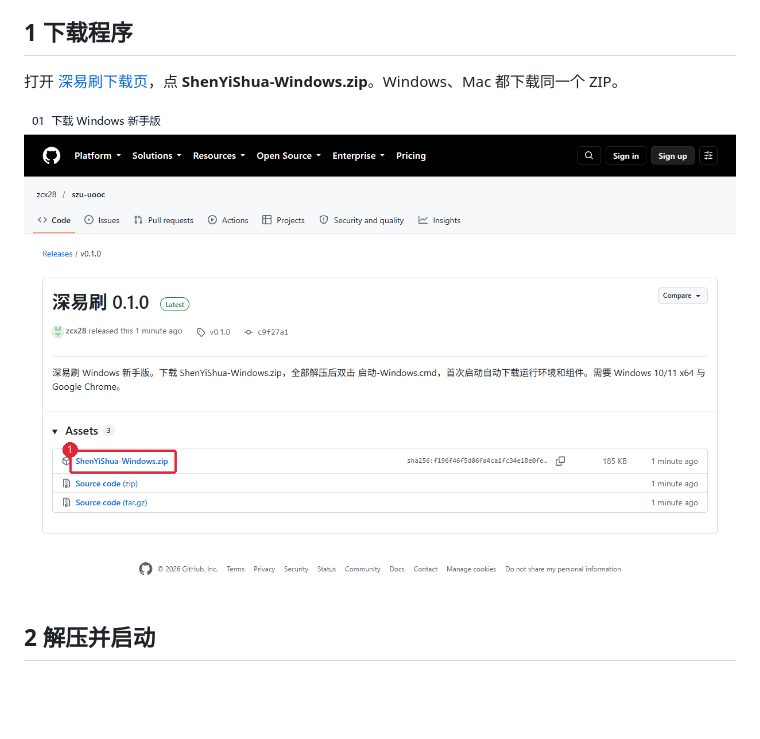
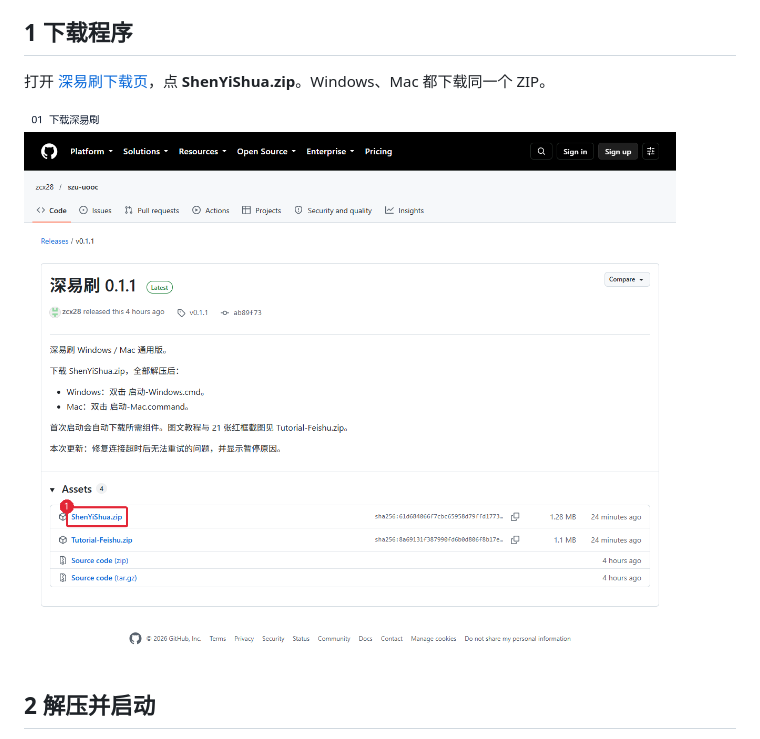
Before and after one commit to Rowanne112/szu-uooc, a Markdown page: docs/使用教程.md, the part around the change. Rendered like a GitHub page; pictures changed too: docs/images/01-GitHub下载.png; blank space fills up the shorter version.

```diff
--- a/docs/使用教程.md
+++ b/docs/使用教程.md
@@ -6,7 +6,7 @@
 
 ## 1 下载程序
 
-打开 <a href="https://github.com/zcx28/szu-uooc/releases/latest">深易刷下载页</a>，点 <b>ShenYiShua-Windows.zip</b>。Windows、Mac 都下载同一个 ZIP。
+打开 <a href="https://github.com/zcx28/szu-uooc/releases/latest">深易刷下载页</a>，点 <b>ShenYiShua.zip</b>。Windows、Mac 都下载同一个 ZIP。
 
 ![1 下载程序](images/01-GitHub下载.png)
 
```
Also changed, not shown: README.md (+1 -1 lines), 1 other file.
